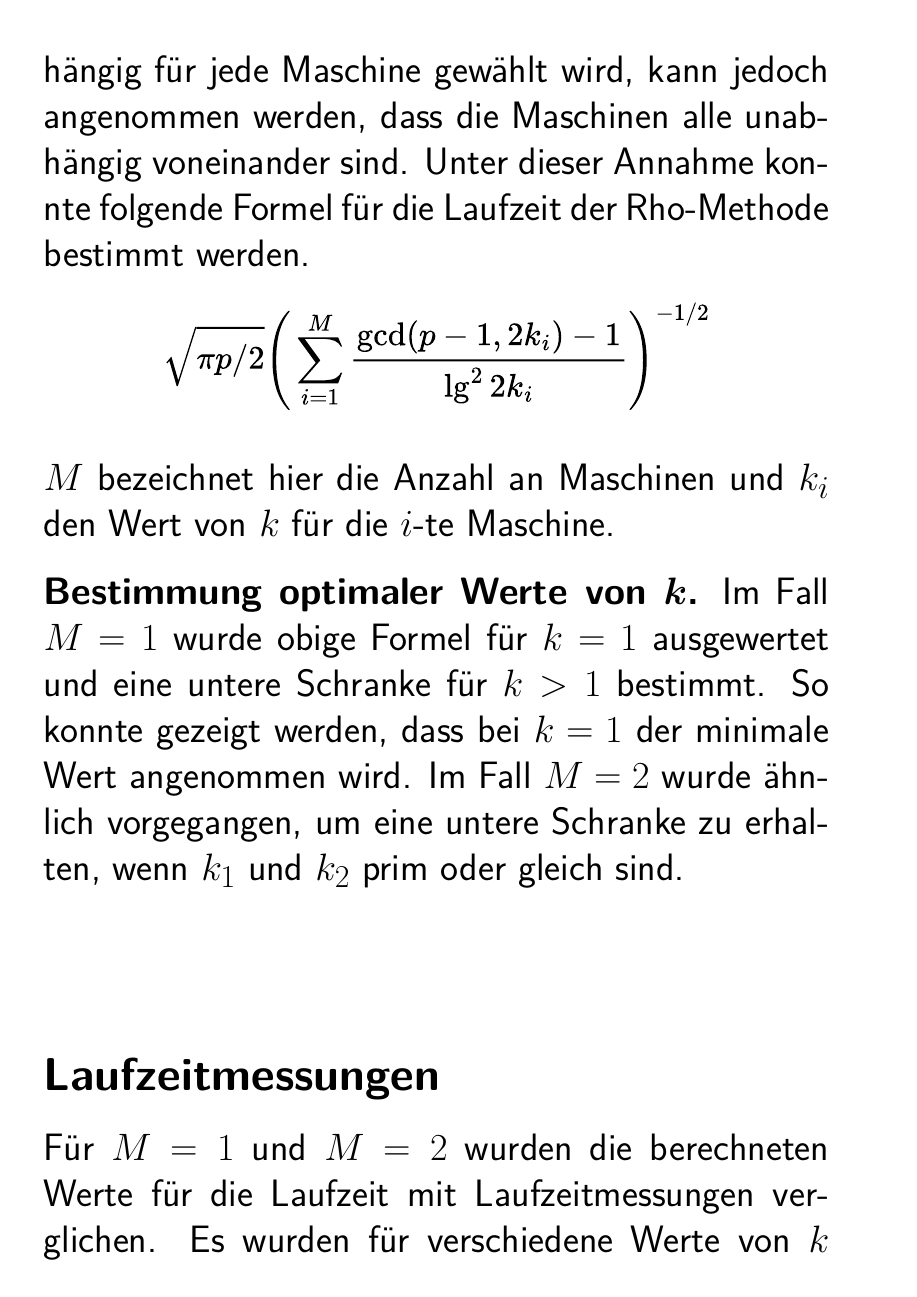
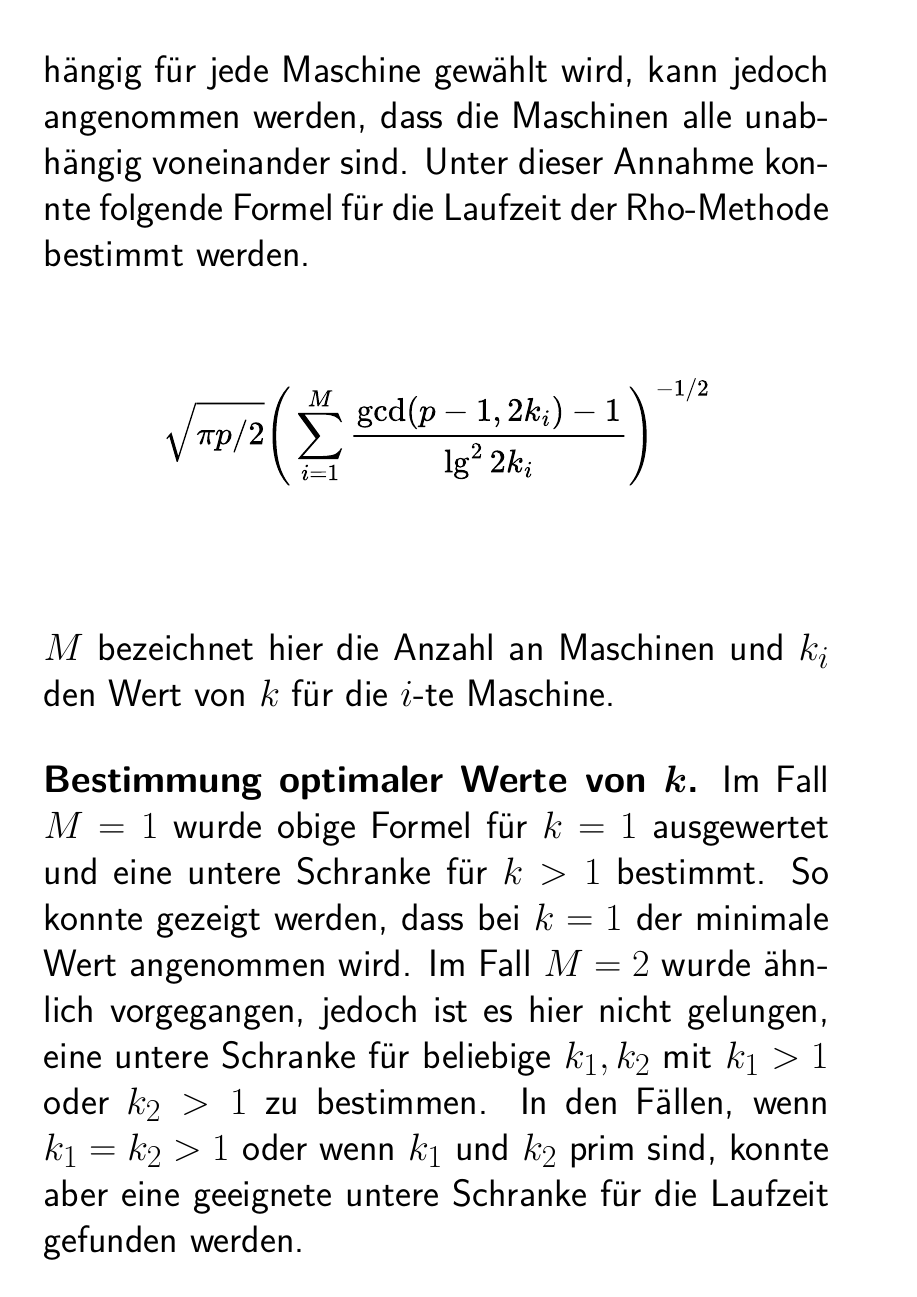
Before and after one commit to finn-rudolph/rhok, a LaTeX book (poster/poster.tex): page 3 of 4. Compiled offline with pdfLaTeX.

```diff
--- a/poster/poster.tex
+++ b/poster/poster.tex
@@ -31,9 +31,7 @@
 \noindent $M$ bezeichnet hier die Anzahl an Maschinen und $k_i$ den Wert von $k$ für die $i$-te Maschine.
 
 \vspace{0.5cm}
-\noindent \textbf{Bestimmung optimaler Werte von $\boldsymbol{k}$.} Im Fall $M = 1$ wurde obige Formel für $k = 1$ ausgewertet und eine untere Schranke für $k > 1$ bestimmt. So konnte gezeigt werden, dass bei $k = 1$ der minimale Wert angenommen wird. Im Fall $M = 2$ wurde ähnlich vorgegangen, um eine untere Schranke zu erhalten, wenn $k_1$ und $k_2$ prim oder gleich sind.
+\noindent \textbf{Bestimmung optimaler Werte von $\boldsymbol{k}$.} Im Fall $M = 1$ wurde obige Formel für $k = 1$ ausgewertet und eine untere Schranke für $k > 1$ bestimmt. So konnte gezeigt werden, dass bei $k = 1$ der minimale Wert angenommen wird. Im Fall $M = 2$ wurde ähnlich vorgegangen, jedoch ist es hier nicht gelungen, eine untere Schranke für beliebige $k_1, k_2$ mit $k_1 > 1$ oder $k_2 > 1$ zu bestimmen. In den Fällen, wenn $k_1 = k_2 > 1$ oder wenn $k_1$ und $k_2$ prim sind, konnte aber eine geeignete untere Schranke für die Laufzeit gefunden werden.
 
-\vspace{2.3cm}
 \subsection{Laufzeitmessungen}
 
-Für $M = 1$ und $M = 2$ wurden die berechneten Werte für die Laufzeit mit Laufzeitmessungen verglichen. Es wurden für verschiedene Werte von $k$ jeweils $2^{14}$ zufällige 192-Bit Zahlen gewählt, bei denen jeder Primfaktor größer als $2^{22}$ ist und mindestens ein Primfaktor kleiner $2^{23}$. Die Größe der Primfaktoren nach unten zu beschränken ist sinnvoll, da die Laufzeit der Rho-Methode sonst sehr kurz wäre und die Messergebnisse durch Dinge wie den Aufwand der Laufzeitmessung selbst verfälscht werden würden. Es ist auch sinnvoll, dass die Testzahlen einen kleinen Primfaktor enthalten, da die Laufzeit sonst sehr groß wäre. Die Ergebnisse sind in den Abbildungen 1 und 2 dargestellt.
```
Also changed, not shown: poster/poster.tex (4 more changed lines).
